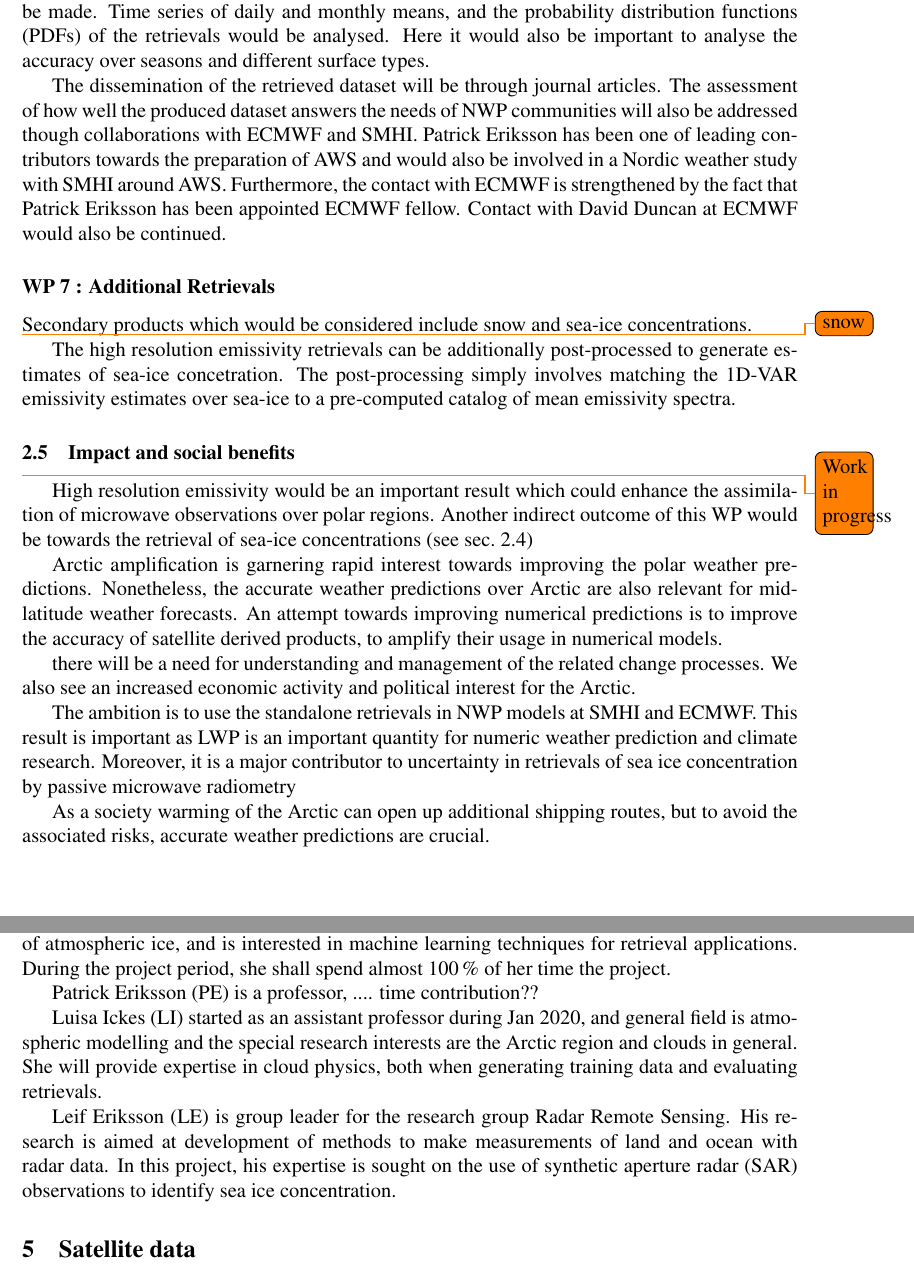
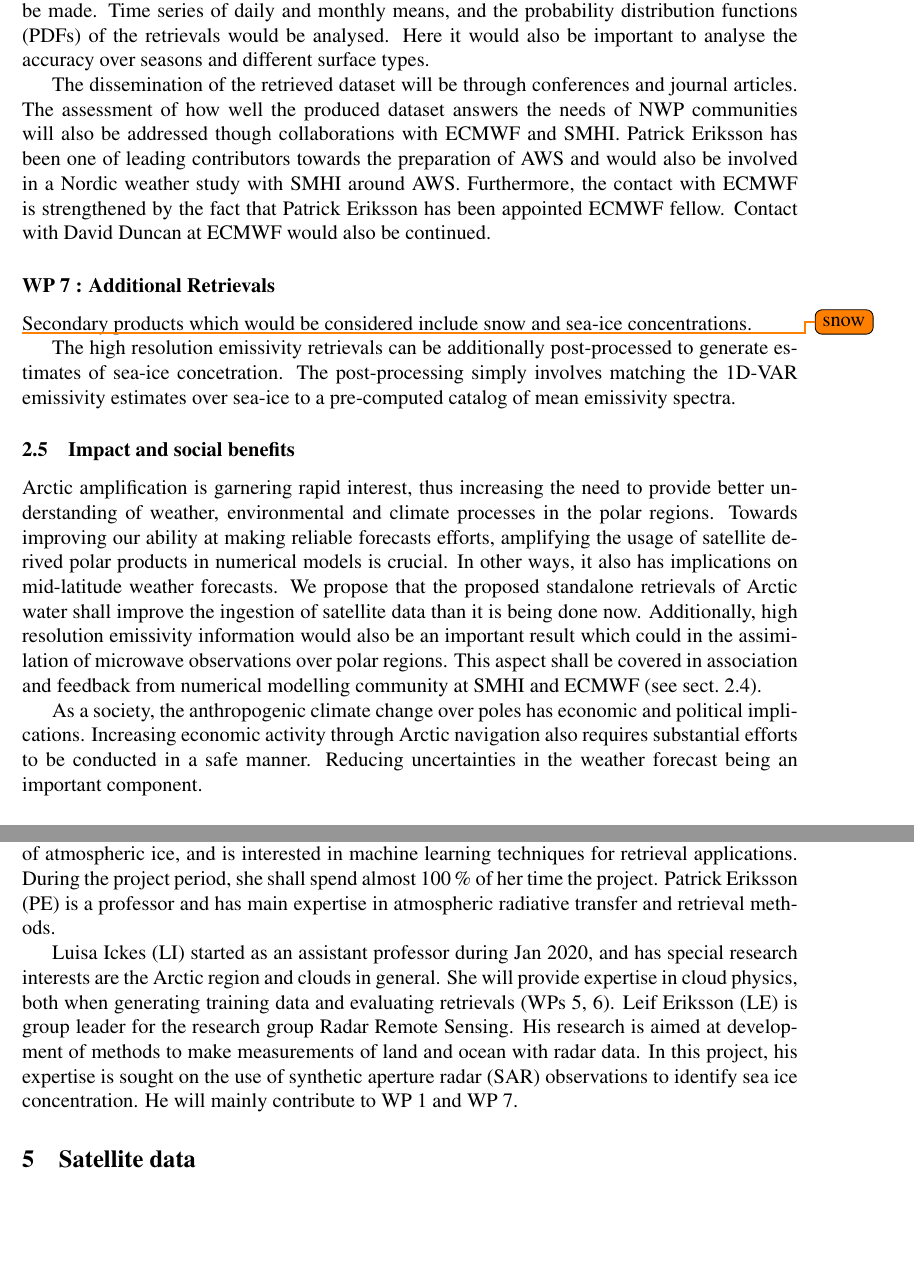
Before and after one commit to ikaur17/IK_SNSA_2021, a LaTeX document (SNSA_application.tex): two parts of pages 9 and 10 of 11, joined at a grey line, cut so that both start at the same text, the shorter picture padded with empty space. Compiled offline with pdfLaTeX.

Commit message:
added sec2.5

```diff
--- a/SNSA_application.tex
+++ b/SNSA_application.tex
@@ -358,14 +358,13 @@ The output of this WP would be one or more retrieval databases for humidity and
 \label{sec:evaluation}
 The evaluation part shall go hand-in-hand with the retreival WP. The main tasks of this work package are to evaluate the quality of the retrievals, understand the discrepancies and pave way for their optimal use. Since in this project we aim to solve the retrieval issues associated with the ever complex and changing surface characteristics of sea-ice, a detailed assessment would be expected to improve the applicability and future retrieval algorithms. In this work package a thorough investigation with the available \textit{in-situ} data, satellite products and reanalysis would be made. Firstly, direct comparisons with radio-soundings or data from flight campaigns would be used to estimate the accuracy of the product and reveal the uncertainties on finer scales.  Statistical comparisons with other microwave and IR based humidity products  will also be made. Time series of daily and monthly means, and the probability distribution functions (PDFs) of the retrievals would be analysed. Here it would also be important to analyse the accuracy over seasons and different surface types.
 
-The dissemination of the retrieved dataset will be through journal articles. The assessment of how well the produced dataset answers the needs of NWP communities will also be addressed though collaborations with ECMWF and SMHI. Patrick Eriksson has been one of leading contributors towards the preparation of AWS and would also be involved in a Nordic weather study with SMHI around AWS. Furthermore, the contact with ECMWF is strengthened by the fact that Patrick Eriksson has been appointed ECMWF fellow. Contact with David Duncan at ECMWF would also be continued.
+The dissemination of the retrieved dataset will be through conferences and journal articles. The assessment of how well the produced dataset answers the needs of NWP communities will also be addressed though collaborations with ECMWF and SMHI. Patrick Eriksson has been one of leading contributors towards the preparation of AWS and would also be involved in a Nordic weather study with SMHI around AWS. Furthermore, the contact with ECMWF is strengthened by the fact that Patrick Eriksson has been appointed ECMWF fellow. Contact with David Duncan at ECMWF would also be continued.
 
 \subsubsection*{WP 7 : Additional Retrievals}
 %
 \label{sec:other_retrievals}
 
 Secondary products which would be considered include snow and sea-ice concentrations.
-
 
 \todo{snow}
 
@@ -375,20 +374,12 @@ The high resolution emissivity retrievals can be additionally post-processed to
 
 \subsection{Impact and social benefits}
 %
-\todo{Work in progress}
 \label{sec:impact}
-High resolution emissivity would be an important result which could enhance the assimilation of microwave observations over polar regions. Another indirect outcome of this WP would be towards the retrieval of sea-ice concentrations (see sec.~\ref{sec:other_retrievals})
+Arctic amplification is garnering rapid interest, thus increasing the need to provide better understanding of weather, environmental and climate processes in the polar regions. Towards improving our ability at making reliable forecasts efforts, amplifying the usage of satellite derived polar products in numerical models is crucial. In other ways, it also has implications on mid-latitude weather forecasts. We propose that the proposed standalone retrievals of Arctic water shall improve the ingestion of satellite data than it is being done now. Additionally, high resolution emissivity information would also be an important result which could in the assimilation of microwave observations over polar regions. This aspect shall be covered in association and feedback from numerical modelling community at SMHI and ECMWF (see sect.~\ref{sec:evaluation}).
 
-Arctic amplification is garnering rapid interest towards improving the polar weather predictions. Nonetheless, the accurate weather predictions over Arctic are also relevant for mid-latitude weather forecasts. An attempt towards improving numerical predictions is to improve the accuracy of satellite derived products, to amplify their usage in numerical models.
+As a society, the anthropogenic climate change over poles has economic and political implications. Increasing economic activity through Arctic navigation also requires substantial efforts to be conducted in a safe manner. Reducing uncertainties in the weather forecast being an important component.
 
-
-there will be a need for understanding and management of the related change processes. We also see an increased economic activity and political interest for the Arctic.
-
-
-The ambition is to use the standalone retrievals in NWP models at SMHI and ECMWF.
-This result is important as LWP is an important quantity for numeric weather prediction and climate research. Moreover, it is a major contributor to uncertainty in retrievals of sea ice concentration by passive microwave radiometry
-
-As a society warming of the Arctic can open up additional shipping routes, but to avoid the associated risks, accurate weather predictions are crucial.
+%LWC over polar regions are major contributors to uncertainty in retrievals of sea ice concentration by passive microwave radiometry.
 
 \subsection{Risk Assessment}
 %
@@ -403,12 +394,9 @@ In order to receive feedback on the retrieval database, we would closely collabo
 \label{sec:staff}
 %
 Inderpreet Kaur (IK) started as a postdoctoral researcher in the division during March 2020.  She is presently working with both millimetre (mm) and sub-millimetre (mm) data for retrieval of atmospheric ice, and is interested in machine learning techniques for retrieval applications. During the project period, she shall spend almost 100\,\% of her time the project.
+Patrick Eriksson (PE) is a professor and has main expertise in atmospheric radiative transfer and retrieval methods.
 
-Patrick Eriksson (PE) is a professor, .... time contribution??
-
-Luisa Ickes (LI) started as an assistant professor during Jan 2020, and  general field is atmospheric modelling and the special research interests are the Arctic region and clouds in general. She will provide expertise in cloud physics, both when generating training data and evaluating retrievals.
-
-Leif Eriksson (LE) is group leader for the research group Radar Remote Sensing. His research is aimed at development of methods to make measurements of land and ocean with radar data. In this project, his expertise is sought on the use of synthetic aperture radar (SAR) observations to identify sea ice concentration.
+Luisa Ickes (LI) started as an assistant professor during Jan 2020, and has special research interests are the Arctic region and clouds in general. She will provide expertise in cloud physics, both when generating training data and evaluating retrievals (WPs 5, 6). Leif Eriksson (LE) is group leader for the research group Radar Remote Sensing. His research is aimed at development of methods to make measurements of land and ocean with radar data. In this project, his expertise is sought on the use of synthetic aperture radar (SAR) observations to identify sea ice concentration. He will mainly contribute to WP 1 and WP 7.
 
 \section{Satellite data}
 %
```
Also changed, not shown: references.bib (+1 -1 lines).
